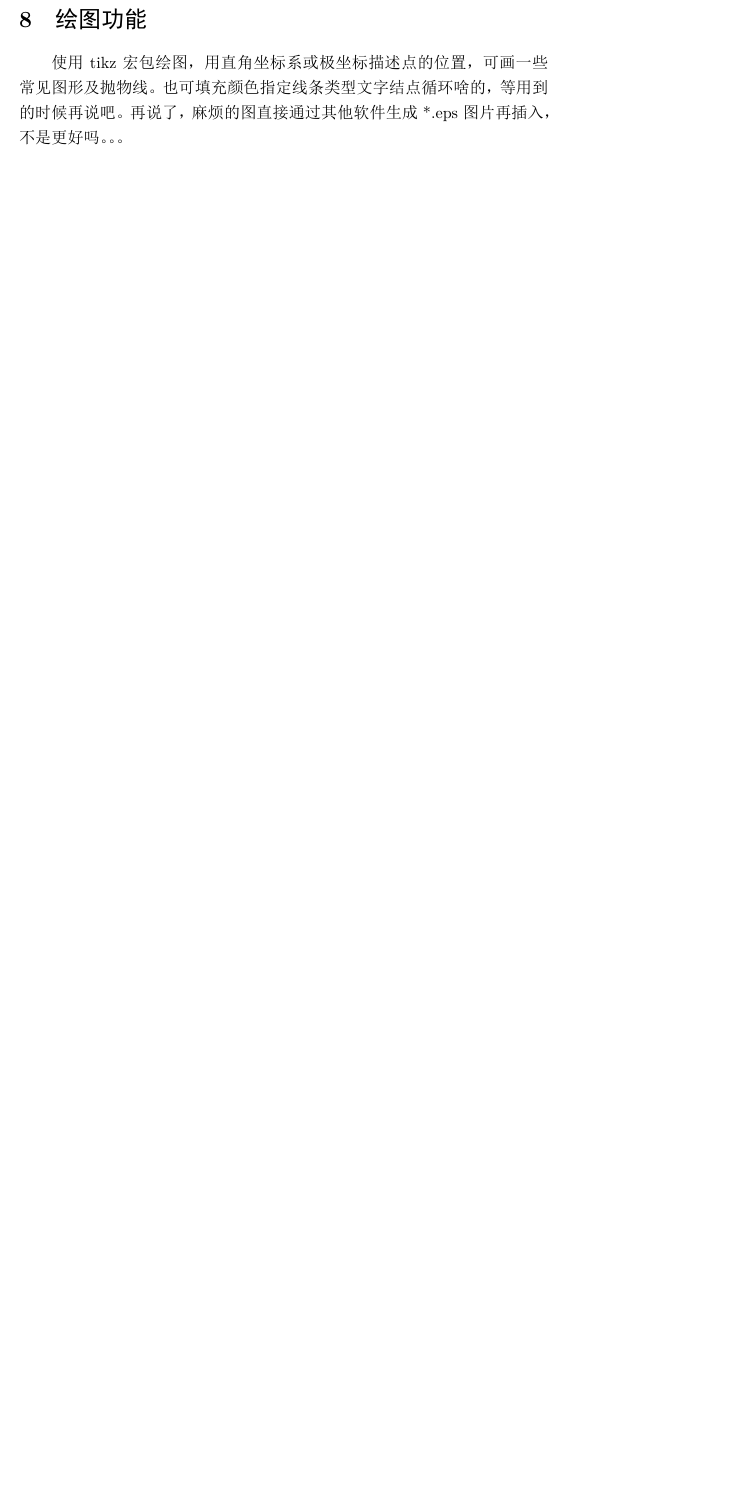
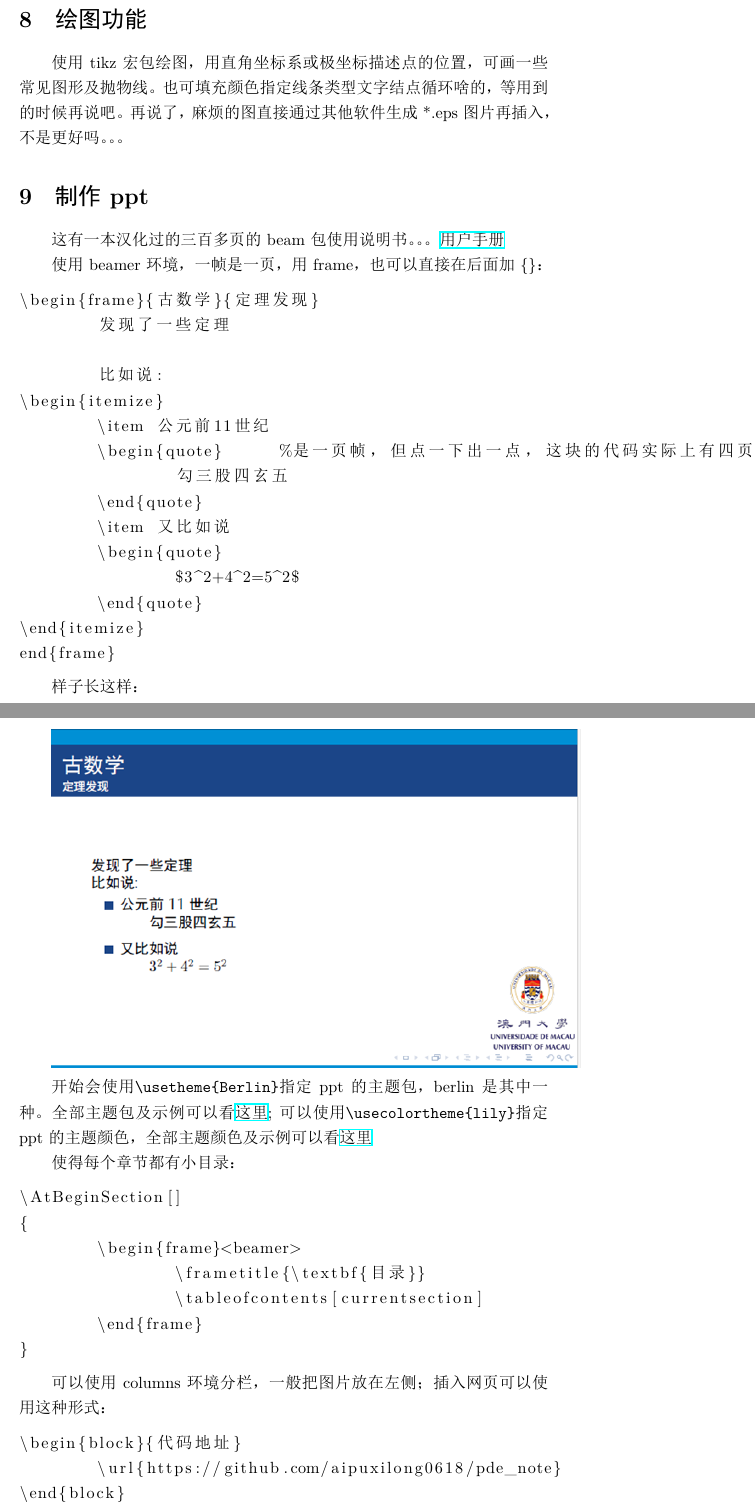
Before and after one commit to aipuxilong0618/latex_note, a LaTeX document (Latex_note.tex): part of page 11 of 11 before the commit and two parts of pages 11 and 12 of 13 after it, the two joined at a grey line, cut so that both start at the same text, the shorter picture padded with empty space. The pictures show the PDF file Latex_note.pdf that the author committed with the source.

Commit message:
加入ppt相关的东西

```diff
--- a/Latex_note.tex
+++ b/Latex_note.tex
@@ -311,7 +313,58 @@ BIBTEX程序在生成参考文献列表的时候，通常只列出用了\verb|\c
 \section{绘图功能}
 使用tikz宏包绘图，用直角坐标系或极坐标描述点的位置，可画一些常见图形及抛物线。也可填充颜色指定线条类型文字结点循环啥的，等用到的时候再说吧。再说了，麻烦的图直接通过其他软件生成*.eps图片再插入，不是更好吗。。。
 
+\section{制作ppt}
+这有一本汉化过的三百多页的beam包使用说明书。。。
+\href{http://static.latexstudio.net/wp-content/uploads/2017/02/BeamerUserGuide_V3.24_zh-cn.pdf}{用户手册}
 
+
+使用beamer环境，一帧是一页，用frame，也可以直接在后面加\{\}：
+\begin{lstlisting}
+\begin{frame}{古数学}{定理发现}
+	发现了一些定理
+
+	比如说:
+\begin{itemize}
+	\item 公元前11世纪
+	\begin{quote}      %是一页帧，但点一下出一点，这块的代码实际上有四页
+		勾三股四玄五
+	\end{quote}
+	\item 又比如说
+	\begin{quote}
+		$3^2+4^2=5^2$
+	\end{quote}
+\end{itemize}
+end{frame}
+\end{lstlisting}
+
+样子长这样：
+
+\includegraphics[width=\textwidth]{ppt1.png}
+
+开始会使用\verb|\usetheme{Berlin}|指定ppt的主题包，berlin是其中一种。全部主题包及示例可以看\href{https://blog.csdn.net/zhouxiaowei1120/article/details/82818295}{这里};可以使用\verb|\usecolortheme{lily}|指定ppt的主题颜色，全部主题颜色及示例可以看\href{https://blog.csdn.net/zhouxiaowei1120/article/details/82818348?spm=1001.2014.3001.5502}{这里}
+
+使得每个章节都有小目录：
+\begin{lstlisting}
+\AtBeginSection[]
+{
+	\begin{frame}<beamer>
+		\frametitle{\textbf{目录}}
+		\tableofcontents[currentsection]
+	\end{frame}
+}
+\end{lstlisting}
+
+可以使用columns环境分栏，一般把图片放在左侧；插入网页可以使用这种形式：
+
+\begin{lstlisting}
+\begin{block}{代码地址}
+	\url{https://github.com/aipuxilong0618/pde_note}
+\end{block}
+\end{lstlisting}
+
+另：\lstinline|\begin{column}<0->{.5\textwidth}|含义：该列从幻灯片放映的开头开始显示其内容，并占据幻灯片上可用宽度的 50%。
+
+另：选取部分主题后转成ppt后所有的block都会变成黑框。。神奇，最后我用的默认default的
 
 \section{一些其他问题}
 \begin{enumerate}
```
Also changed, not shown: Latex_note.pdf, image/ppt1.png (added), Latex_note.tex (2 more changed lines).
